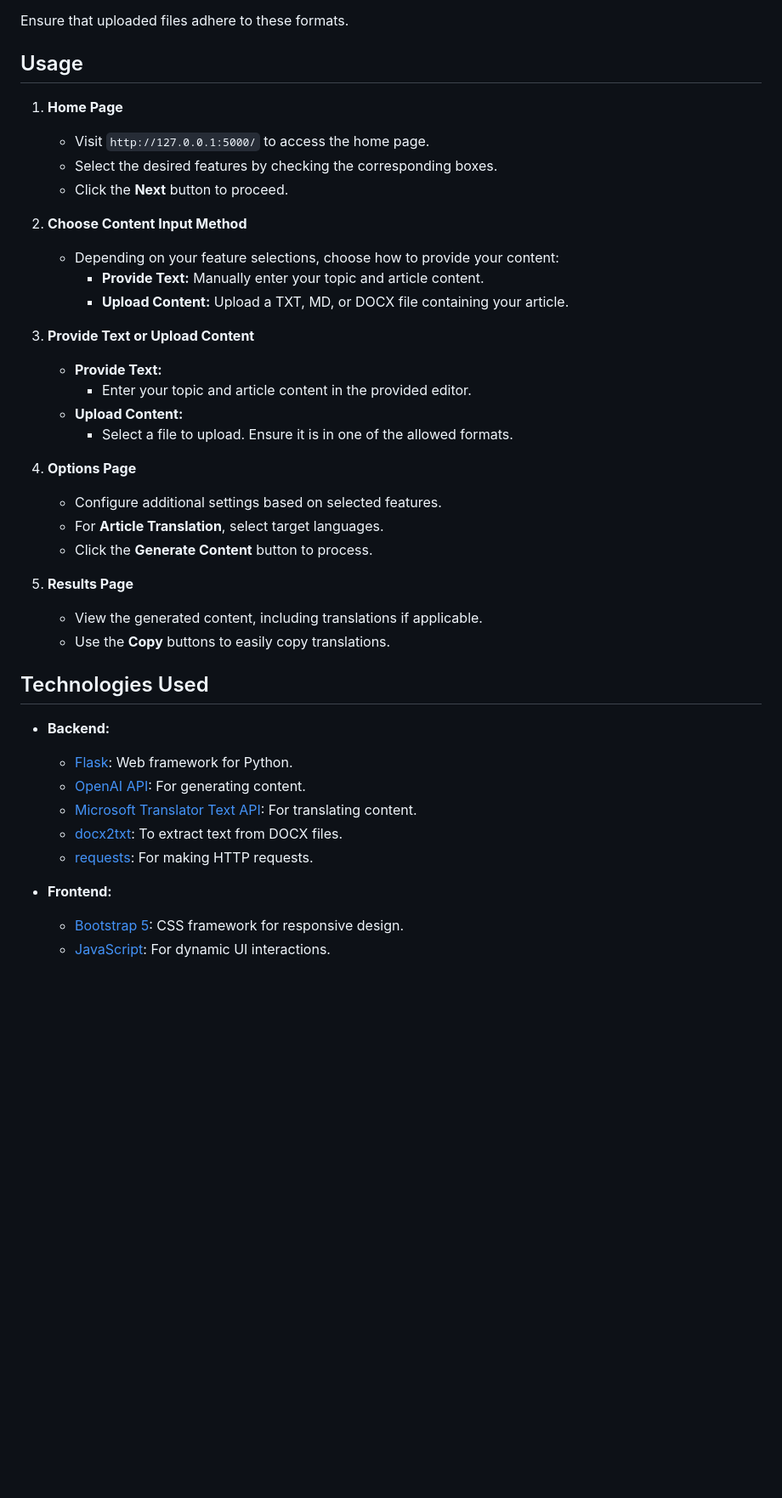
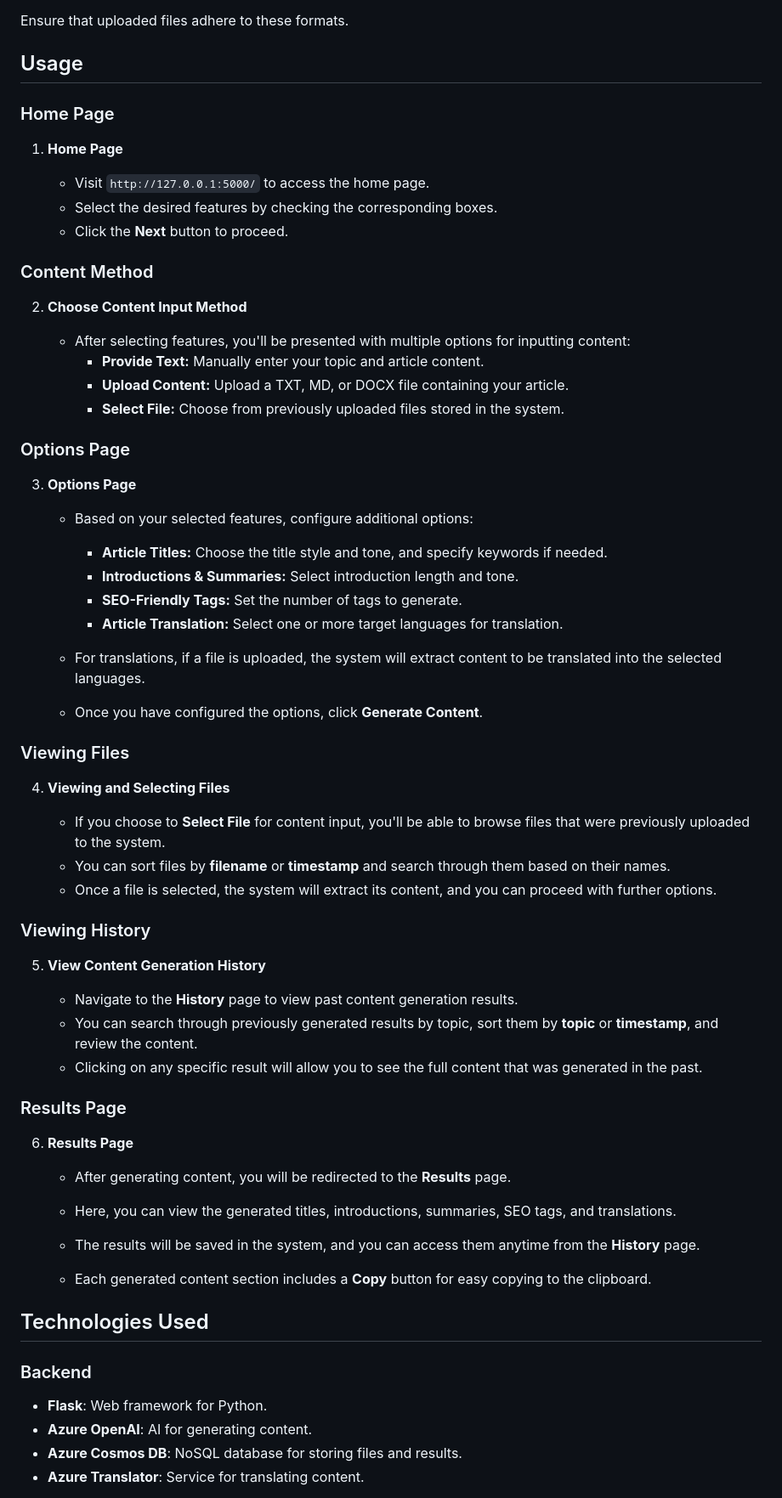
Before and after one commit to paullizer/ContentCatalyst, a Markdown page: README.md, the part around the change printed below. Shown: that part at 85% size. Rendered like a GitHub page; blank space fills up the shorter version.

```diff
--- a/README.md
+++ b/README.md
@@ -142,46 +144,69 @@ Ensure that uploaded files adhere to these formats.
 
 ## Usage
 
+### Home Page
+
 1. **Home Page**
 
    - Visit `http://127.0.0.1:5000/` to access the home page.
    - Select the desired features by checking the corresponding boxes.
    - Click the **Next** button to proceed.
 
+### Content Method
+
 2. **Choose Content Input Method**
 
-   - Depending on your feature selections, choose how to provide your content:
+   - After selecting features, you'll be presented with multiple options for inputting content:
      - **Provide Text:** Manually enter your topic and article content.
      - **Upload Content:** Upload a TXT, MD, or DOCX file containing your article.
+     - **Select File:** Choose from previously uploaded files stored in the system.
 
-3. **Provide Text or Upload Content**
+### Options Page
 
-   - **Provide Text:**
-     - Enter your topic and article content in the provided editor.
-   - **Upload Content:**
-     - Select a file to upload. Ensure it is in one of the allowed formats.
+3. **Options Page**
 
-4. **Options Page**
+   - Based on your selected features, configure additional options:
+     - **Article Titles:** Choose the title style and tone, and specify keywords if needed.
+     - **Introductions & Summaries:** Select introduction length and tone.
+     - **SEO-Friendly Tags:** Set the number of tags to generate.
+     - **Article Translation:** Select one or more target languages for translation.
 
-   - Configure additional settings based on selected features.
-   - For **Article Translation**, select target languages.
-   - Click the **Generate Content** button to process.
+   - For translations, if a file is uploaded, the system will extract content to be translated into the selected languages.
 
-5. **Results Page**
+   - Once you have configured the options, click **Generate Content**.
 
-   - View the generated content, including translations if applicable.
-   - Use the **Copy** buttons to easily copy translations.
+### Viewing Files
+
+4. **Viewing and Selecting Files**
+
+   - If you choose to **Select File** for content input, you'll be able to browse files that were previously uploaded to the system.
+   - You can sort files by **filename** or **timestamp** and search through them based on their names.
+   - Once a file is selected, the system will extract its content, and you can proceed with further options.
+
+### Viewing History
+
+5. **View Content Generation History**
+
+   - Navigate to the **History** page to view past content generation results.
+   - You can search through previously generated results by topic, sort them by **topic** or **timestamp**, and review the content.
+   - Clicking on any specific result will allow you to see the full content that was generated in the past.
+
+### Results Page
+
+6. **Results Page**
+
+   - After generating content, you will be redirected to the **Results** page.
+   - Here, you can view the generated titles, introductions, summaries, SEO tags, and translations.
+   - The results will be saved in the system, and you can access them anytime from the **History** page.
+
+   - Each generated content section includes a **Copy** button for easy copying to the clipboard.
 
 ## Technologies Used
 
-- **Backend:**
-  - [Flask](https://flask.palletsprojects.com/): Web framework for Python.
-  - [OpenAI API](https://openai.com/api/): For generating content.
-  - [Microsoft Translator Text API](https://azure.microsoft.com/en-us/services/cognitive-services/translator-text-api/): For translating content.
-  - [docx2txt](https://pypi.org/project/docx2txt/): To extract text from DOCX files.
-  - [requests](https://docs.python-requests.org/): For making HTTP requests.
+### Backend
 
-- **Frontend:**
-  - [Bootstrap 5](https://getbootstrap.com/): CSS framework for responsive design.
-  - [JavaScript](https://developer.mozilla.org/en-US/docs/Web/JavaScript): For dynamic UI interactions.
+- **Flask**: Web framework for Python.
+- **Azure OpenAI**: AI for generating content.
+- **Azure Cosmos DB**: NoSQL database for storing files and results.
+- **Azure Translator**: Service for translating content.
 
```
Also changed, not shown: other parts of README.md (+83 -61 lines), images/home.png (added).
